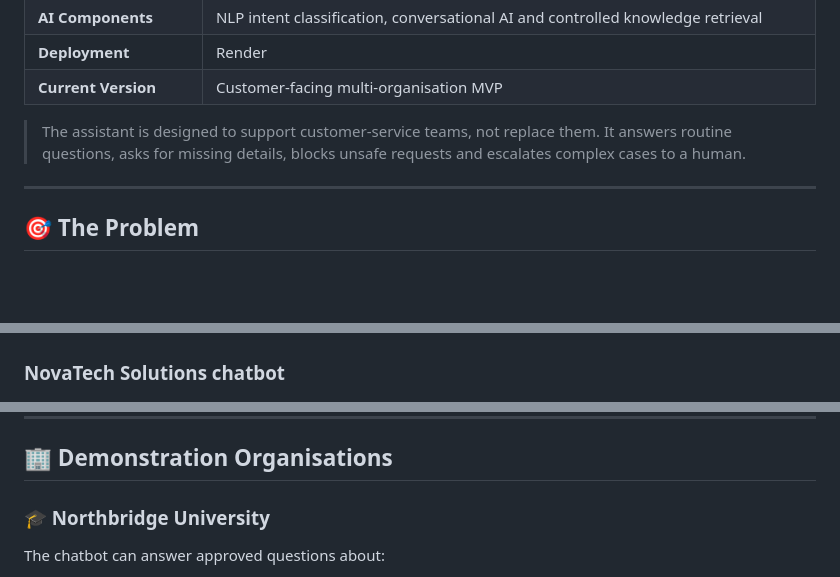
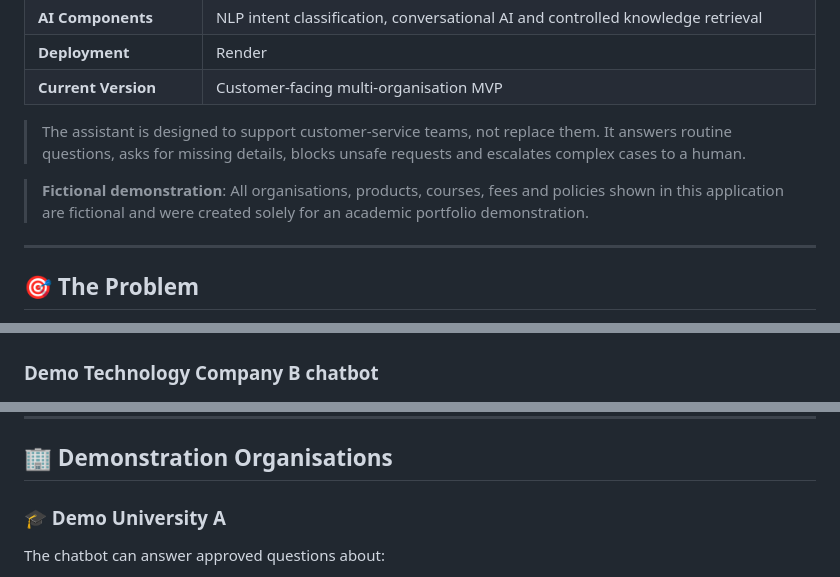
Before and after one commit to PavaniMaganti/privacy-aware-organisational-chatbot, a Markdown page: README.md, 3 parts joined by grey strips. GitHub-like rendering; blank space fills up the shorter version.

```diff
--- a/README.md
+++ b/README.md
@@ -26,6 +26,8 @@
 | **Current Version** | Customer-facing multi-organisation MVP |
 
 > The assistant is designed to support customer-service teams, not replace them. It answers routine questions, asks for missing details, blocks unsafe requests and escalates complex cases to a human.
+
+> **Fictional demonstration**: All organisations, products, courses, fees and policies shown in this application are fictional and were created solely for an academic portfolio demonstration.
 
 ---
 
@@ -83,7 +85,7 @@ The demonstration landing page shows how one platform can support multiple organ
 
 ![Northbridge University chatbot](northbridge_chat.png)
 
-### NovaTech Solutions chatbot
+### Demo Technology Company B chatbot
 
 ![NovaTech Solutions chatbot](novatech_chat.png)
 
@@ -318,7 +320,7 @@ Your reference number is ESC-XXXXXXXX.
 
 ## 🏢 Demonstration Organisations
 
-### 🎓 Northbridge University
+### 🎓 Demo University A
 
 The chatbot can answer approved questions about:
 
```
Also changed, not shown: other parts of README.md (+8 -8 lines).
